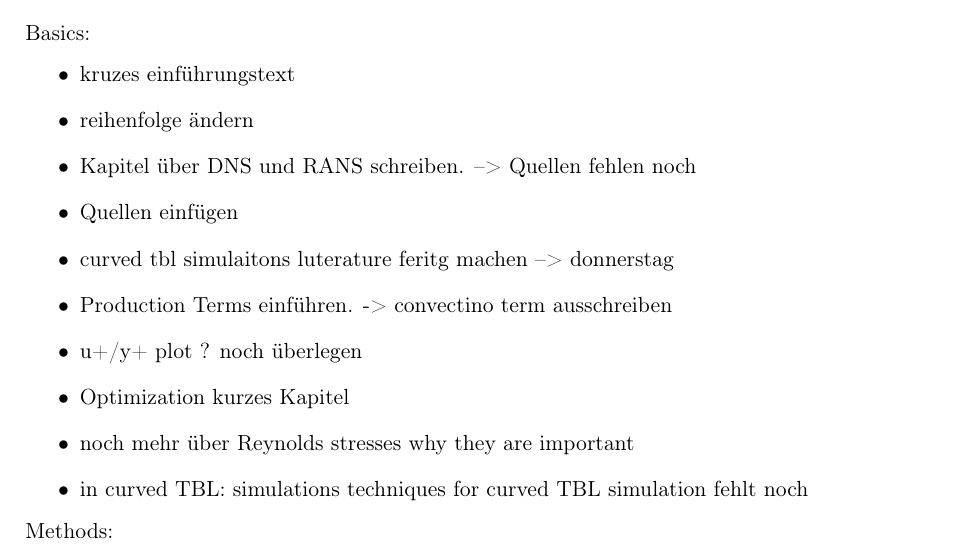
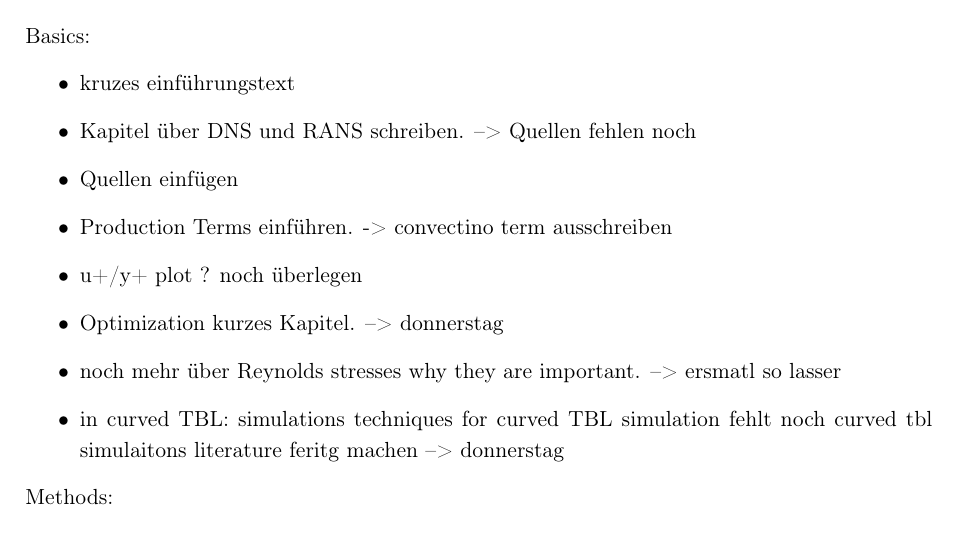
Before and after one commit to MrlnZgl/MA_text, a LaTeX thesis (thesis.tex, which reads chapters/introduction.tex): part of page 13 of 36, cut so that both start at the same text. Compiled offline with pdfLaTeX.

Commit message:
added todos romorrow

```diff
--- a/chapters/introduction.tex
+++ b/chapters/introduction.tex
@@ -20,15 +20,13 @@ General:
 Basics:
 \begin{itemize}
     \item kruzes einführungstext
-    \item reihenfolge ändern
     \item Kapitel über DNS und RANS schreiben. --> Quellen fehlen noch
     \item Quellen einfügen
-    \item curved tbl simulaitons luterature feritg machen --> donnerstag
     \item Production Terms einführen. -> convectino term ausschreiben
     \item u+/y+ plot ? noch überlegen
-    \item Optimization kurzes Kapitel
-    \item noch mehr über Reynolds stresses why they are important
-    \item in curved TBL: simulations techniques for curved TBL simulation fehlt noch
+    \item Optimization kurzes Kapitel. --> donnerstag
+    \item noch mehr über Reynolds stresses why they are important. --> ersmatl so lasser
+    \item in curved TBL: simulations techniques for curved TBL simulation fehlt noch curved tbl simulaitons literature feritg machen --> donnerstag
 \end{itemize}
 
 
```
Also changed, not shown: 3 other files.
